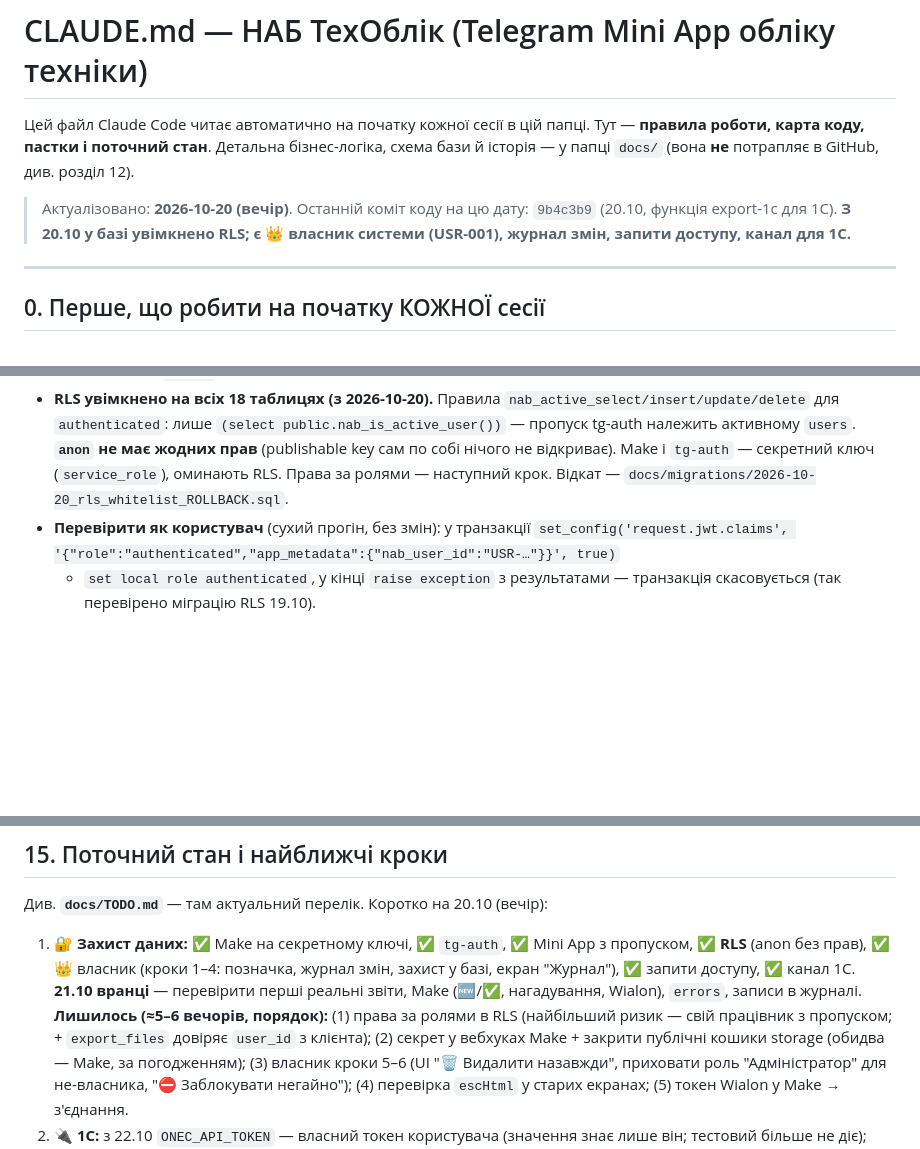
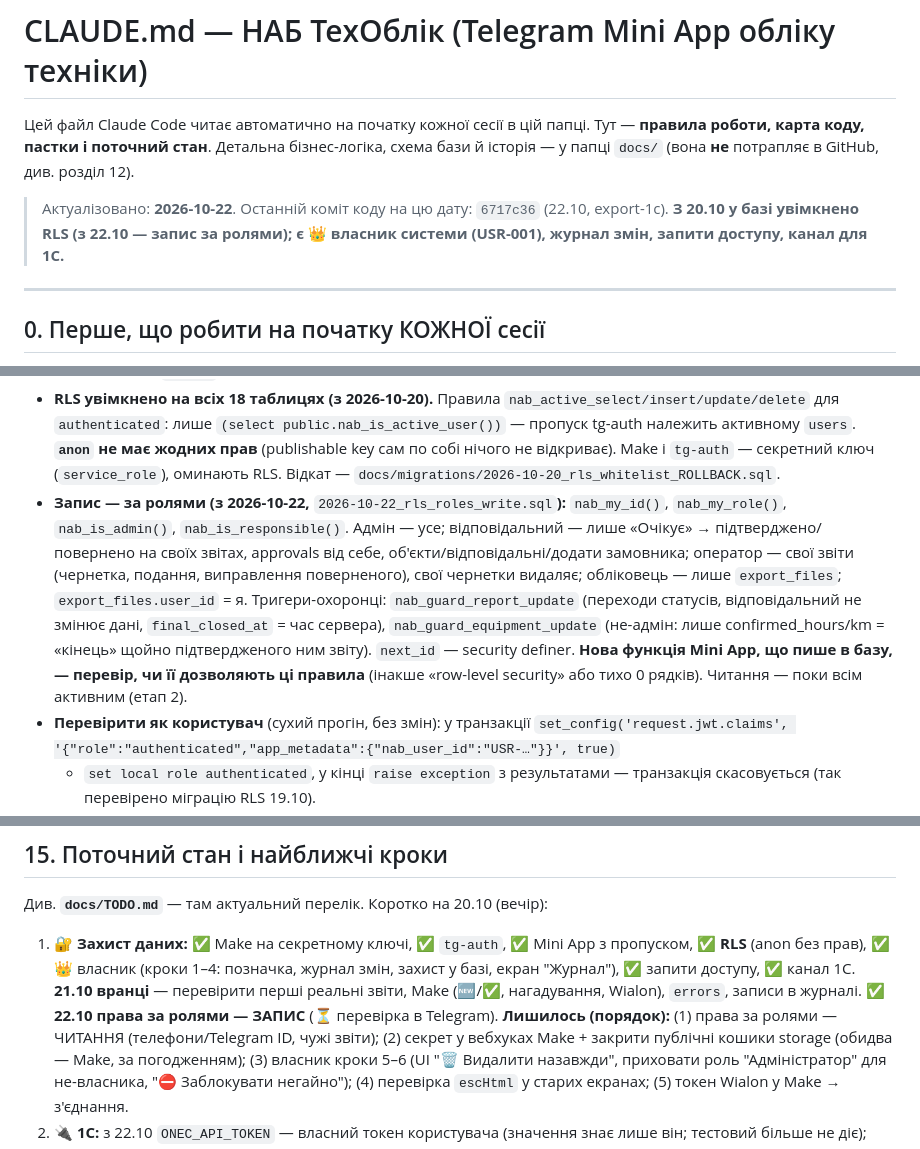
Before and after one commit to chyvk96-svg/nab-oblik-miniapp, a Markdown page: CLAUDE.md, 3 parts joined by grey strips. GitHub-like rendering; blank space fills up the shorter version.

Commit message:
CLAUDE.md: права за ролями в RLS — запис (з 22.10), поточний стан
Co-Authored-By: Claude Opus 5.5 <noreply@anthropic.com>

```diff
--- a/CLAUDE.md
+++ b/CLAUDE.md
@@ -5,8 +5,8 @@
 бізнес-логіка, схема бази й історія — у папці `docs/` (вона **не**
 потрапляє в GitHub, див. розділ 12).
 
-> Актуалізовано: **2026-10-20 (вечір)**. Останній коміт коду на цю дату:
-> `9b4c3b9` (20.10, функція export-1c для 1С). **З 20.10 у базі увімкнено RLS;
+> Актуалізовано: **2026-10-22**. Останній коміт коду на цю дату:
+> `6717c36` (22.10, export-1c). **З 20.10 у базі увімкнено RLS (з 22.10 — запис за ролями);
 > є 👑 власник системи (USR-001), журнал змін, запити доступу, канал для 1С.**
 
 ---
@@ -300,8 +300,19 @@ supabase/functions/export-1c/ — Edge Function для 1С (з 20.10): лише
   `(select public.nab_is_active_user())` — пропуск tg-auth належить
   активному `users`. **`anon` не має жодних прав** (publishable key сам по
   собі нічого не відкриває). Make і `tg-auth` — секретний ключ
-  (`service_role`), оминають RLS. Права за ролями — наступний крок.
-  Відкат — `docs/migrations/2026-10-20_rls_whitelist_ROLLBACK.sql`.
+  (`service_role`), оминають RLS. Відкат — `docs/migrations/2026-10-20_rls_whitelist_ROLLBACK.sql`.
+- **Запис — за ролями (з 2026-10-22,** `2026-10-22_rls_roles_write.sql`**):**
+  `nab_my_id()`, `nab_my_role()`, `nab_is_admin()`, `nab_is_responsible()`.
+  Адмін — усе; відповідальний — лише «Очікує» → підтверджено/повернено на
+  своїх звітах, approvals від себе, об'єкти/відповідальні/додати замовника;
+  оператор — свої звіти (чернетка, подання, виправлення поверненого), свої
+  чернетки видаляє; обліковець — лише `export_files`; `export_files.user_id` = я.
+  Тригери-охоронці: `nab_guard_report_update` (переходи статусів, відповідальний
+  не змінює дані, `final_closed_at` = час сервера), `nab_guard_equipment_update`
+  (не-адмін: лише confirmed_hours/km = «кінець» щойно підтвердженого ним звіту).
+  `next_id` — security definer. **Нова функція Mini App, що пише в базу, —
+  перевір, чи її дозволяють ці правила** (інакше «row-level security» або
+  тихо 0 рядків). Читання — поки всім активним (етап 2).
 - **Перевірити як користувач** (сухий прогін, без змін): у транзакції
   `set_config('request.jwt.claims', '{"role":"authenticated","app_metadata":{"nab_user_id":"USR-…"}}', true)`
   + `set local role authenticated`, у кінці `raise exception` з результатами —
@@ -538,9 +549,9 @@ Make (MCP) — давай користувачу покрокові інстру
    журнал змін, захист у базі, екран "Журнал"), ✅ запити доступу, ✅ канал 1С.
    **21.10 вранці** — перевірити перші реальні звіти, Make (🆕/✅, нагадування,
    Wialon), `errors`, записи в журналі.
-   **Лишилось (≈5–6 вечорів, порядок):** (1) права за ролями в RLS
-   (найбільший ризик — свій працівник з пропуском; + `export_files` довіряє
-   `user_id` з клієнта); (2) секрет у вебхуках Make + закрити публічні кошики
+   ✅ **22.10 права за ролями — ЗАПИС** (⏳ перевірка в Telegram).
+   **Лишилось (порядок):** (1) права за ролями — ЧИТАННЯ (телефони/Telegram ID,
+   чужі звіти); (2) секрет у вебхуках Make + закрити публічні кошики
    storage (обидва — Make, за погодженням); (3) власник кроки 5–6 (UI
    "🗑 Видалити назавжди", приховати роль "Адміністратор" для не-власника,
    "⛔ Заблокувати негайно"); (4) перевірка `escHtml` у старих екранах;
```
